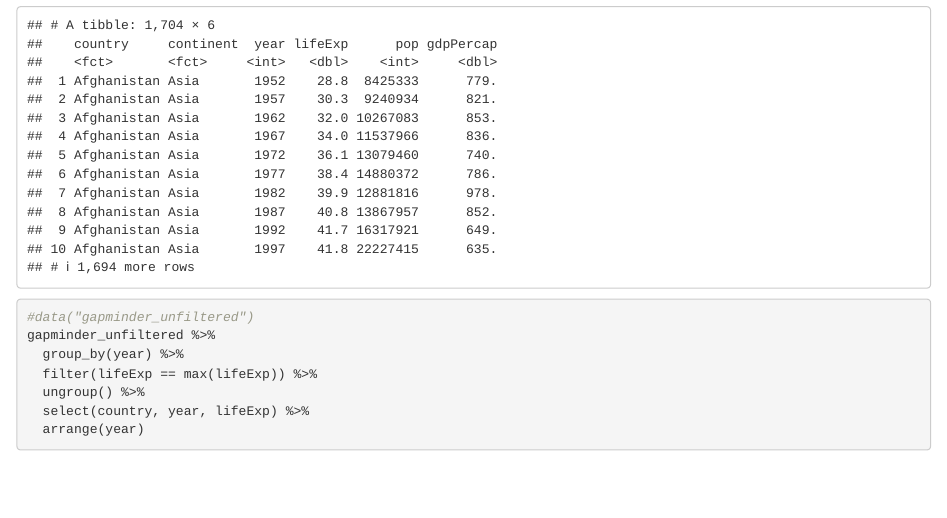
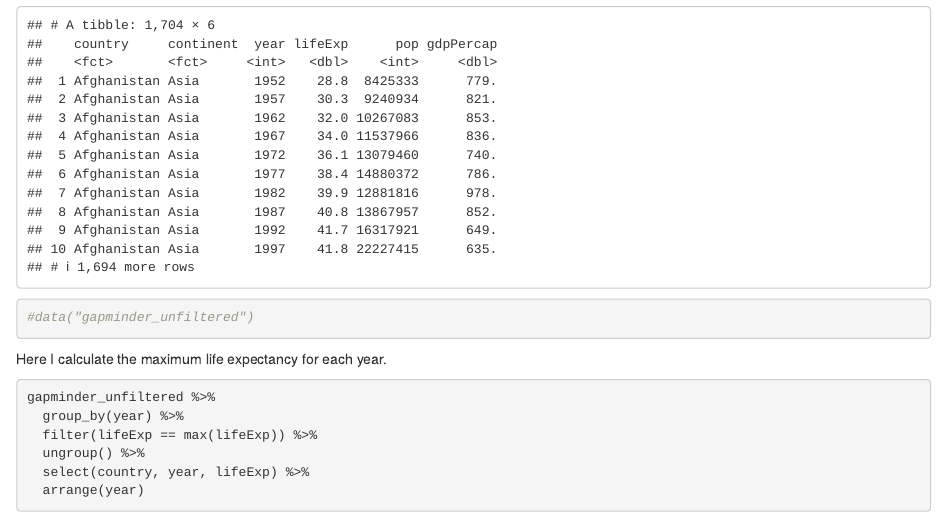
Before and after one commit to abigailhoover/life_exp_abhoover, an R Markdown document (life_exp.Rmd): the page in a window 1100 px wide, from 630 px down. Rendered offline with R 4.5, knitr and Pandoc, with nearby package versions; some code elsewhere in the file could not run offline; the gapminder table comes from the copy in Python's plotly package.

Commit message:
add a description on my tidy code

````diff
--- a/life_exp.Rmd
+++ b/life_exp.Rmd
@@ -16,6 +16,10 @@ library(tidyverse)
 library(gapminder)
 gapminder
 #data("gapminder_unfiltered")
+```
+
+Here I calculate the maximum life expectancy for each year.
+```{r}
 gapminder_unfiltered %>%
   group_by(year) %>%
   filter(lifeExp == max(lifeExp)) %>%
````
